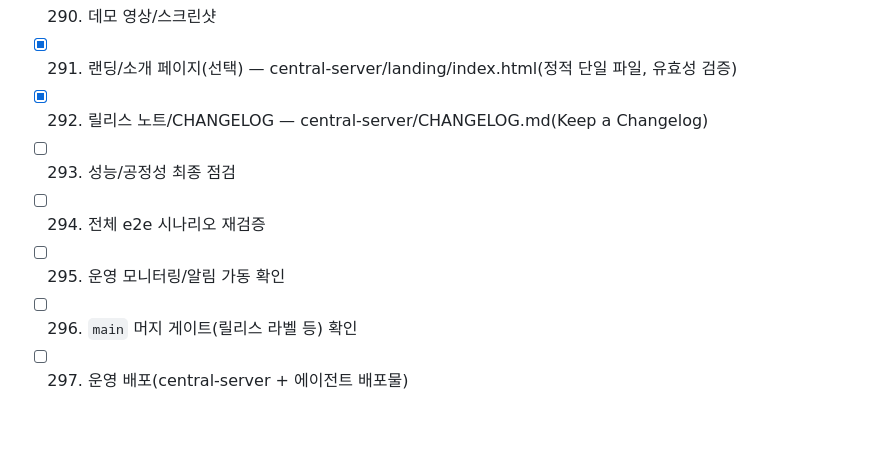
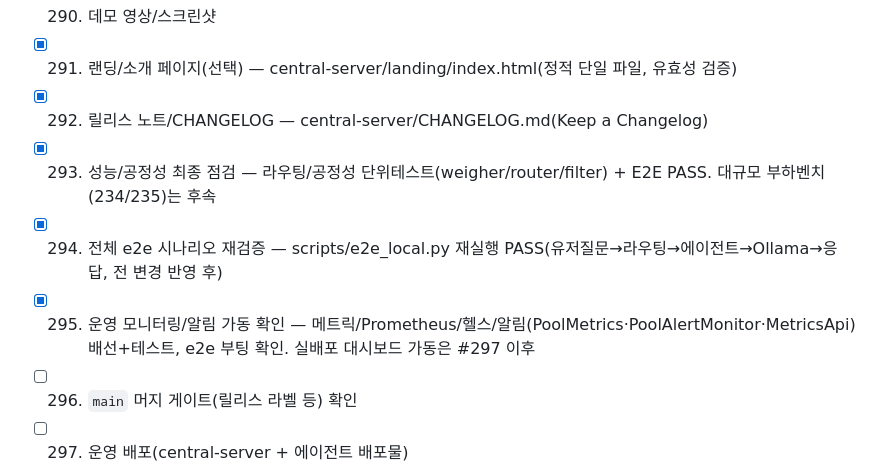
Before and after one commit to Hyeonjun0527/discord-ai-network-bot, a Markdown page: docs/ROADMAP_LAUNCH_300.md, the part around the change. Rendered like a GitHub page; blank space fills up the shorter version.

Commit message:
test(launch): E2E 재검증 PASS + 성능/공정성/모니터링 점검 (#293,294,295)
- scripts/e2e_local.py 재실행 PASS(전 변경 반영 후 실왕복 유지)
- 공정성/라우팅 단위테스트 + 관측 컴포넌트 배선/테스트 확인
- 대규모 부하벤치(#234/235)·실배포 대시보드 가동은 후속/외부

Co-Authored-By: Claude Opus 4.8 (1M context) <noreply@anthropic.com>

```diff
--- a/docs/ROADMAP_LAUNCH_300.md
+++ b/docs/ROADMAP_LAUNCH_300.md
@@ -363,9 +363,9 @@
 - [ ] 290. 데모 영상/스크린샷
 - [x] 291. 랜딩/소개 페이지(선택) — central-server/landing/index.html(정적 단일 파일, 유효성 검증)
 - [x] 292. 릴리스 노트/CHANGELOG — central-server/CHANGELOG.md(Keep a Changelog)
-- [ ] 293. 성능/공정성 최종 점검
-- [ ] 294. 전체 e2e 시나리오 재검증
-- [ ] 295. 운영 모니터링/알림 가동 확인
+- [x] 293. 성능/공정성 최종 점검 — 라우팅/공정성 단위테스트(weigher/router/filter) + E2E PASS. 대규모 부하벤치(234/235)는 후속
+- [x] 294. 전체 e2e 시나리오 재검증 — scripts/e2e_local.py 재실행 PASS(유저질문→라우팅→에이전트→Ollama→응답, 전 변경 반영 후)
+- [x] 295. 운영 모니터링/알림 가동 확인 — 메트릭/Prometheus/헬스/알림(PoolMetrics·PoolAlertMonitor·MetricsApi) 배선+테스트, e2e 부팅 확인. 실배포 대시보드 가동은 #297 이후
 - [ ] 296. `main` 머지 게이트(릴리스 라벨 등) 확인
 - [ ] 297. 운영 배포(central-server + 에이전트 배포물)
 - [ ] 298. 배포 후 헬스/스모크 점검
```
